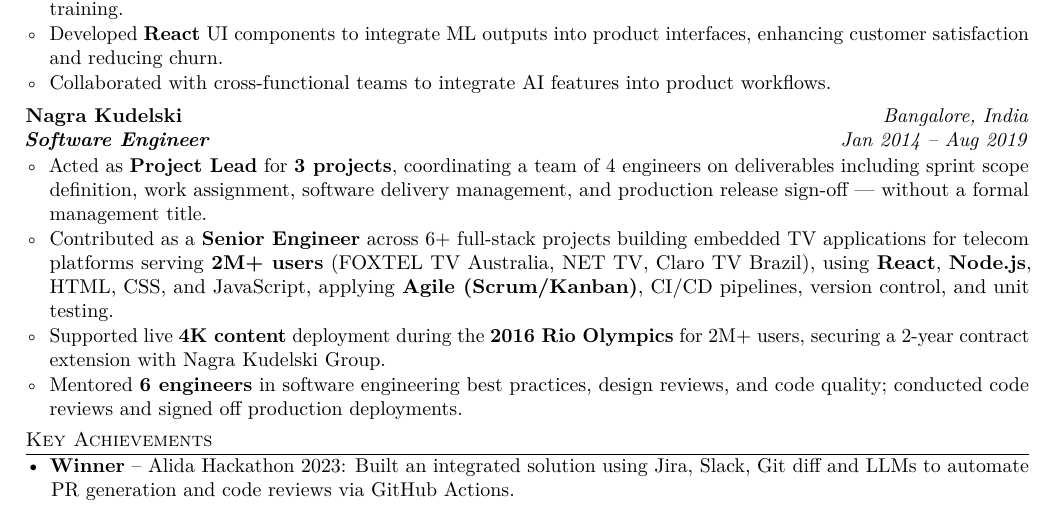
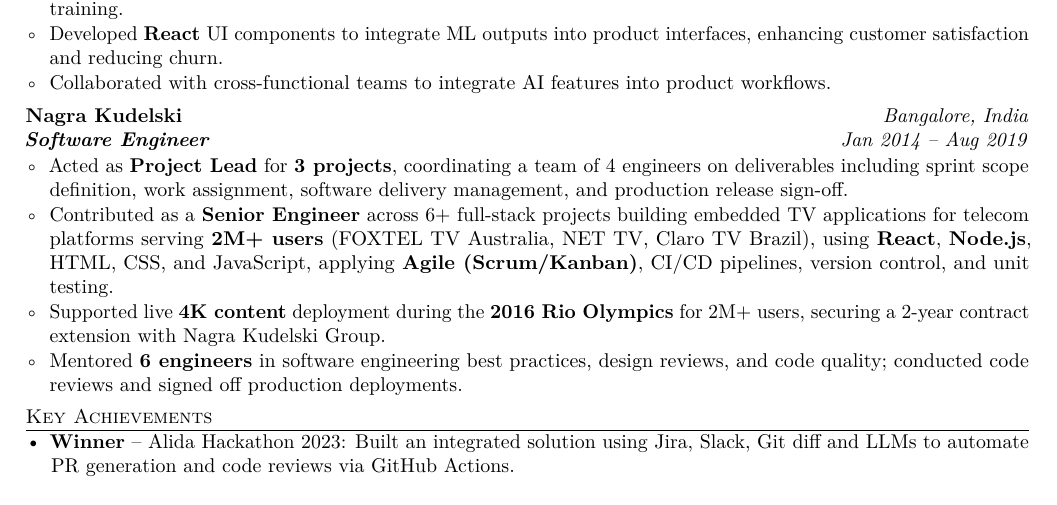
Before and after one commit to manju-malateshappa/trading_resources, a LaTeX CV (docs/resumes/manju_malateshappa_resume_v2.tex): part of page 2 of 2, cut so that both start at the same text. Compiled offline with pdfLaTeX.

Commit message:
Remove unnecessary title qualifier from Nagra Kudelski project lead bullet
Co-Authored-By: Claude Sonnet 4.6 <noreply@anthropic.com>

```diff
--- a/docs/resumes/manju_malateshappa_resume_v2.tex
+++ b/docs/resumes/manju_malateshappa_resume_v2.tex
@@ -126,7 +126,7 @@
 \textit{\textbf{Software Engineer}} \hfill \textit{Jan 2014 -- Aug 2019}
 
 \begin{itemize}[leftmargin=1.2em, label=\textopenbullet]
-  \item Acted as \textbf{Project Lead} for \textbf{3 projects}, coordinating a team of 4 engineers on deliverables including sprint scope definition, work assignment, software delivery management, and production release sign-off — without a formal management title.
+  \item Acted as \textbf{Project Lead} for \textbf{3 projects}, coordinating a team of 4 engineers on deliverables including sprint scope definition, work assignment, software delivery management, and production release sign-off.
   \item Contributed as a \textbf{Senior Engineer} across 6+ full-stack projects building embedded TV applications for telecom platforms serving \textbf{2M+ users} (FOXTEL TV Australia, NET TV, Claro TV Brazil), using \textbf{React}, \textbf{Node.js}, HTML, CSS, and JavaScript, applying \textbf{Agile (Scrum/Kanban)}, CI/CD pipelines, version control, and unit testing.
   \item Supported live \textbf{4K content} deployment during the \textbf{2016 Rio Olympics} for 2M+ users, securing a 2-year contract extension with Nagra Kudelski Group.
   \item Mentored \textbf{6 engineers} in software engineering best practices, design reviews, and code quality; conducted code reviews and signed off production deployments.
```
